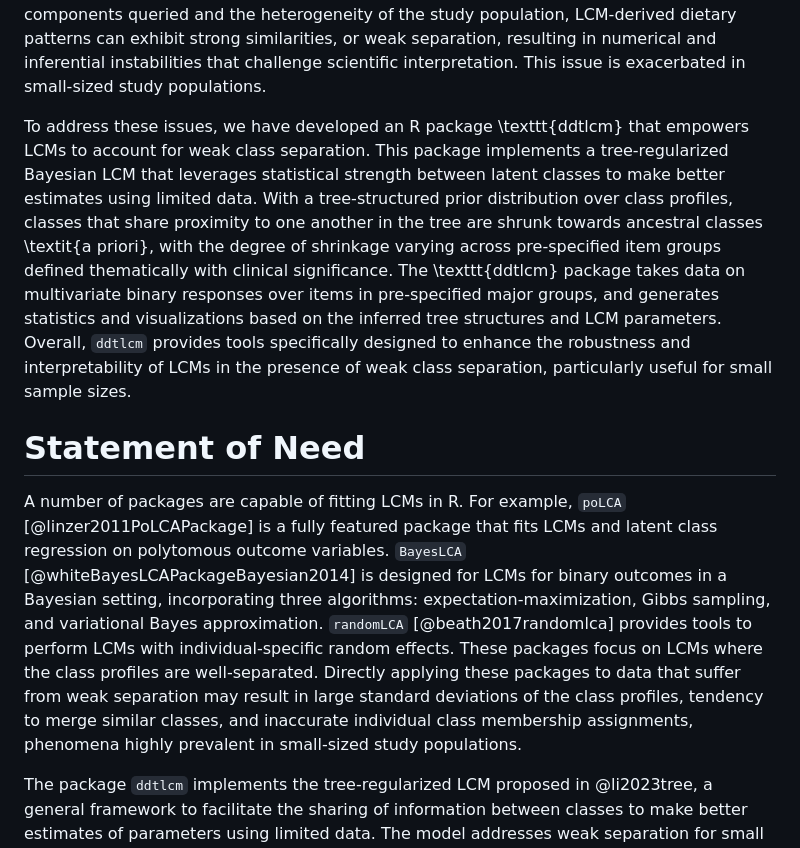
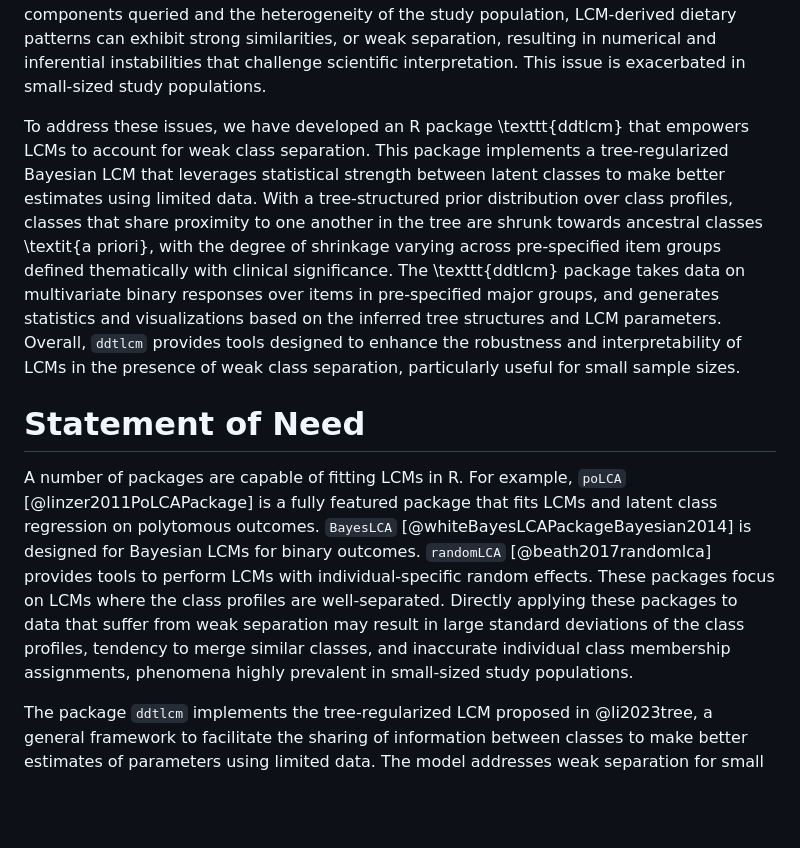
Before and after one commit to limengbinggz/ddtlcm, a Markdown page: JOSS/paper.md, the part around one of its changes. GitHub-like rendering; blank space fills up the shorter version.

```diff
--- a/JOSS/paper.md
+++ b/JOSS/paper.md
@@ -55,12 +55,12 @@ preamble: >
 Latent class model (LCM) is a model-based clustering tool frequently used by social, behavioral, and medical researchers to cluster sampled individuals based on categorical responses. Traditional applications of LCMs often focus on scenarios where a set of unobserved classes are well-defined and easily distinguishable. However, in numerous real-world applications, these classes are weakly separated and difficult to distinguish. For example, nutritional epidemiologists often encounter weak class separation when deriving dietary patterns from dietary intake assessment [@li2023tree]. Based on the number of diet components queried and the heterogeneity of the study population, LCM-derived dietary patterns can exhibit strong similarities, or weak separation, resulting in numerical and inferential instabilities that challenge scientific interpretation. This issue is exacerbated in small-sized study populations.
 
 To address these issues, we have developed an R package \texttt{ddtlcm} that empowers LCMs to account for weak class separation.
-This package implements a tree-regularized Bayesian LCM that leverages statistical strength between latent classes to make better estimates using limited data. With a tree-structured prior distribution over class profiles, classes that share proximity to one another in the tree are shrunk towards ancestral classes \textit{a priori}, with the degree of shrinkage varying across pre-specified item groups defined thematically with clinical significance. The \texttt{ddtlcm} package takes data on multivariate binary responses over items in pre-specified major groups, and generates statistics and visualizations based on the inferred tree structures and LCM parameters. Overall, ``ddtlcm`` provides tools specifically designed to enhance the robustness and interpretability of LCMs in the presence of weak class separation, particularly useful for small sample sizes.
+This package implements a tree-regularized Bayesian LCM that leverages statistical strength between latent classes to make better estimates using limited data. With a tree-structured prior distribution over class profiles, classes that share proximity to one another in the tree are shrunk towards ancestral classes \textit{a priori}, with the degree of shrinkage varying across pre-specified item groups defined thematically with clinical significance. The \texttt{ddtlcm} package takes data on multivariate binary responses over items in pre-specified major groups, and generates statistics and visualizations based on the inferred tree structures and LCM parameters. Overall, ``ddtlcm`` provides tools designed to enhance the robustness and interpretability of LCMs in the presence of weak class separation, particularly useful for small sample sizes.
 
 
 # Statement of Need
 
-A number of packages are capable of fitting LCMs in R. For example, ``poLCA`` [@linzer2011PoLCAPackage] is a fully featured package that fits LCMs and latent class regression on polytomous outcome variables. ``BayesLCA`` [@whiteBayesLCAPackageBayesian2014] is designed for LCMs for binary outcomes in a Bayesian setting, incorporating three algorithms: expectation-maximization, Gibbs sampling, and variational Bayes approximation. ``randomLCA`` [@beath2017randomlca] provides tools to perform LCMs with individual-specific random effects. These packages focus on LCMs where the class profiles are well-separated. Directly applying these packages to data that suffer from weak separation may result in large standard deviations of the class profiles, tendency to merge similar classes, and inaccurate individual class membership assignments, phenomena highly prevalent in small-sized study populations.
+A number of packages are capable of fitting LCMs in R. For example, ``poLCA`` [@linzer2011PoLCAPackage] is a fully featured package that fits LCMs and latent class regression on polytomous outcomes. ``BayesLCA`` [@whiteBayesLCAPackageBayesian2014] is designed for Bayesian LCMs for binary outcomes. ``randomLCA`` [@beath2017randomlca] provides tools to perform LCMs with individual-specific random effects. These packages focus on LCMs where the class profiles are well-separated. Directly applying these packages to data that suffer from weak separation may result in large standard deviations of the class profiles, tendency to merge similar classes, and inaccurate individual class membership assignments, phenomena highly prevalent in small-sized study populations.
 
 The package ``ddtlcm`` implements the tree-regularized LCM proposed in @li2023tree, a general framework to facilitate the sharing of information between classes to make better estimates of parameters using limited data. The model addresses weak separation for small sample sizes by (1) sharing statistical strength between classes guided by an unknown tree, and (2) accounting for varying degrees of shrinkage across major item groups. The proposed model uses a Dirichlet diffusion tree (DDT) process [@neal2003density] as a fully probabilistic device to specify a prior distribution for the class profiles on the leaves of an unknown tree (hence termed “DDT-LCM”). Classes positioned closer on the tree exhibit more profile similarities. The degrees of separation by major item groups are modeled by item-group-specific diffusion variances.
 
```
Also changed, not shown: other parts of JOSS/paper.md (+6 -9 lines).
